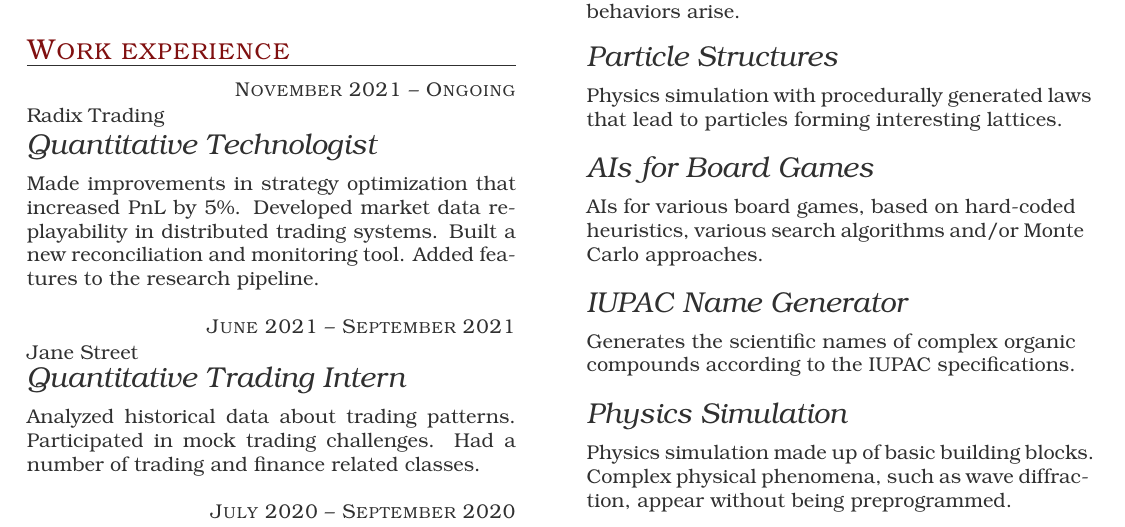
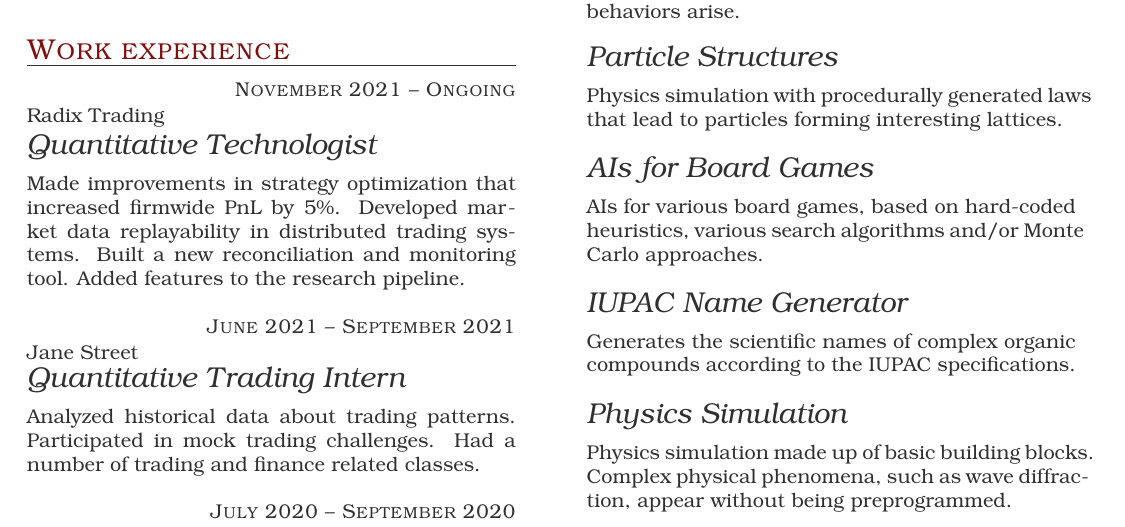
Before and after one commit to indjev99/CV, a LaTeX CV (cv.tex): part of page 1 of 2, cut so that both start at the same text. Compiled offline with pdfLaTeX.

Commit message:
Update CV

```diff
--- a/cv.tex
+++ b/cv.tex
@@ -29,7 +29,7 @@
      {Radix Trading}
      {Quantitative Technologist}
 
-Made improvements in strategy optimization that increased PnL by 5\%.
+Made improvements in strategy optimization that increased firmwide PnL by 5\%.
 Developed market data replayability in distributed trading systems.
 Built a new reconciliation and monitoring tool.
 Added features to the research pipeline.
```
Also changed, not shown: cv.pdf.
